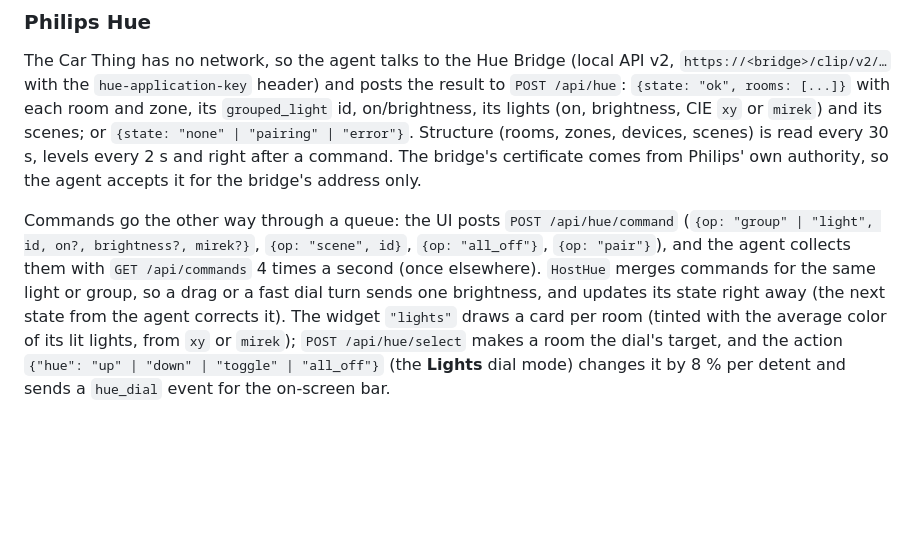
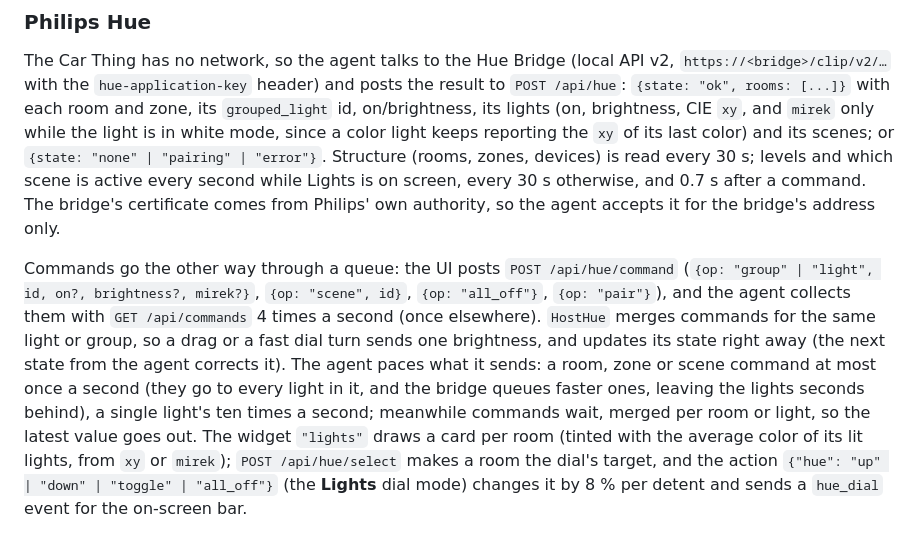
Before and after one commit to godoyLeonardo/thingdeck, a Markdown page: device/README.md, the part around the change. Rendered like a GitHub page; blank space fills up the shorter version.

Commit message:
Document the Hue pacing and the white-mode color

```diff
--- a/device/README.md
+++ b/device/README.md
@@ -357,9 +357,11 @@ heartbeat, the calendars, audio, Hue, Plex, TrueNAS and GitHub.
 The Car Thing has no network, so the agent talks to the Hue Bridge (local API v2,
 `https://<bridge>/clip/v2/…` with the `hue-application-key` header) and posts the
 result to `POST /api/hue`: `{state: "ok", rooms: [...]}` with each room and zone, its
-`grouped_light` id, on/brightness, its lights (on, brightness, CIE `xy` or `mirek`)
-and its scenes; or `{state: "none" | "pairing" | "error"}`. Structure (rooms, zones,
-devices, scenes) is read every 30 s, levels every 2 s and right after a command.
+`grouped_light` id, on/brightness, its lights (on, brightness, CIE `xy`, and `mirek` only
+while the light is in white mode, since a color light keeps reporting the `xy` of its last
+color) and its scenes; or `{state: "none" | "pairing" | "error"}`. Structure (rooms, zones,
+devices) is read every 30 s; levels and which scene is active every second while Lights is
+on screen, every 30 s otherwise, and 0.7 s after a command.
 The bridge's certificate comes from Philips' own authority, so the agent accepts it
 for the bridge's address only.
 
@@ -368,7 +370,11 @@ Commands go the other way through a queue: the UI posts `POST /api/hue/command`
 `{op: "all_off"}`, `{op: "pair"}`), and the agent collects them with
 `GET /api/commands` 4 times a second (once elsewhere). `HostHue` merges commands for
 the same light or group, so a drag or a fast dial turn sends one brightness, and
-updates its state right away (the next state from the agent corrects it). The
+updates its state right away (the next state from the agent corrects it). The agent
+paces what it sends: a room, zone or scene command at most once a second (they go to
+every light in it, and the bridge queues faster ones, leaving the lights seconds behind),
+a single light's ten times a second; meanwhile commands wait, merged per room or light,
+so the latest value goes out. The
 widget `"lights"` draws a card per room (tinted with the average color of its lit
 lights, from `xy` or `mirek`); `POST /api/hue/select` makes a room the dial's
 target, and the action `{"hue": "up" | "down" | "toggle" | "all_off"}` (the
```
